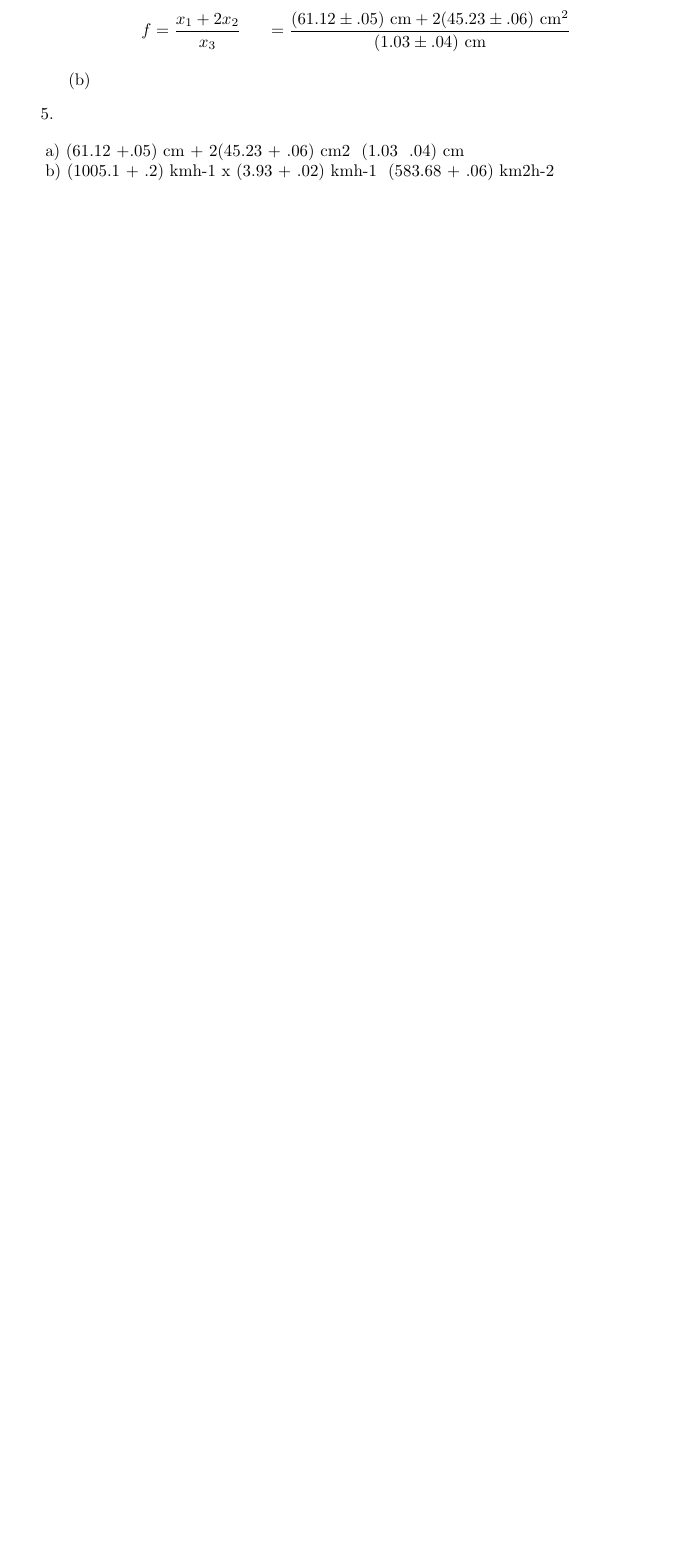
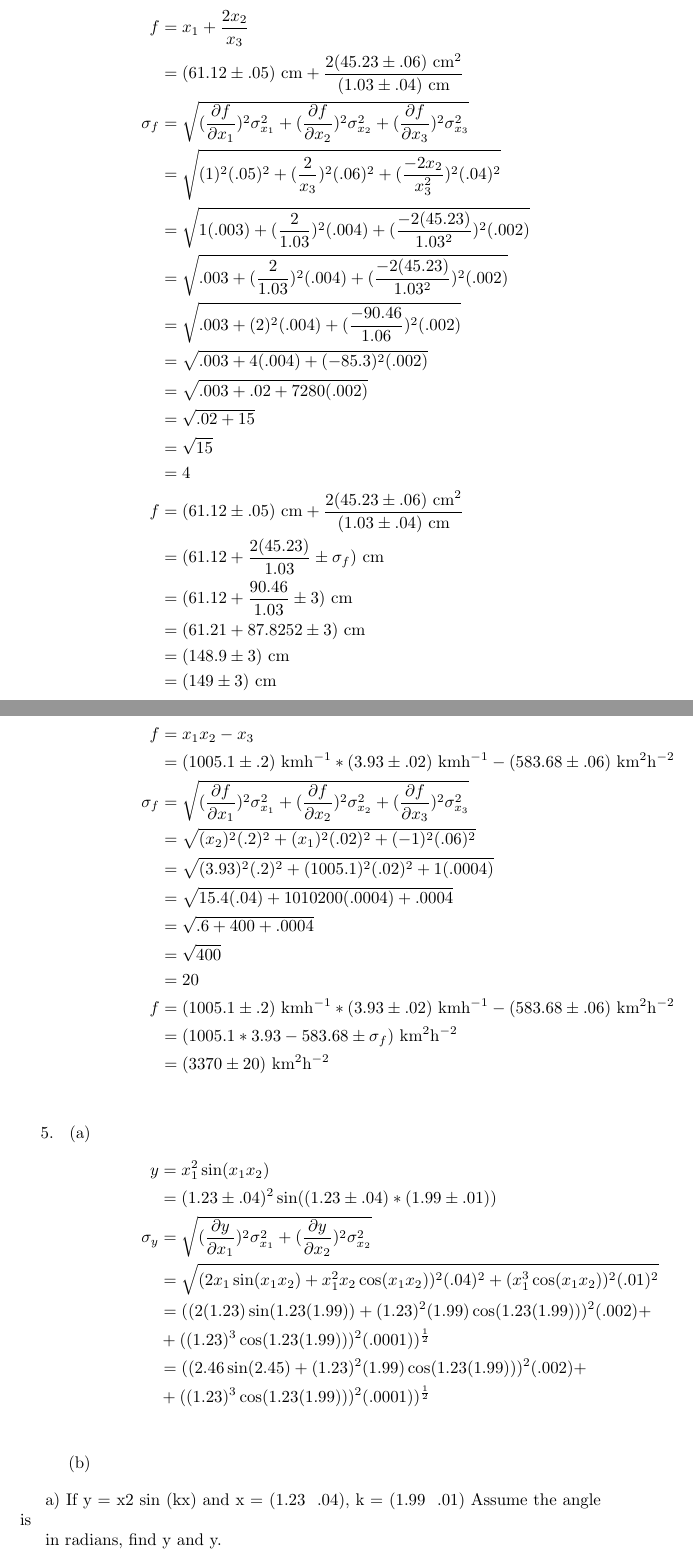
Before and after one commit to AndreyBorisKhesin/Grade-11-Physics-Assignments, a LaTeX problem sheet (Uncertainty Assignment.tex): part of page 5 of 5 before the commit and two parts of pages 6 and 7 of 7 after it, the two joined at a grey line, cut so that both start at the same text, the shorter picture padded with empty space. The pictures show the PDF file Uncertainty Assignment.pdf that the author committed with the source.

Commit message:
Major fixed and question 4.

```diff
--- a/Uncertainty Assignment.tex
+++ b/Uncertainty Assignment.tex
@@ -130,0 +125 @@ f &= \frac{x_{1}x_{2}}{x_{3}}\\
+&= \sqrt{.00009 + .0001}\\
@@ -139,15 +134,63 @@ f &= \frac{(1.23 \pm .02)\text{ ms}^{-1} * (2.637 \pm .003)\text{ ms}^{-1}}{(5.6
 \begin{enumerate}
 \item
 \begin{align*}
-f &= \frac{x_{1} + 2x_{2}}{x_{3}}
-&= \frac{(61.12 \pm .05)\text{ cm} + 2(45.23 \pm .06)\text{ cm}^2}{(1.03 \pm .04)\text{ cm}}
+f &= x_{1} + \frac{2x_{2}}{x_{3}}\\
+&= (61.12 \pm .05)\text{ cm} + \frac{2(45.23 \pm .06)\text{ cm}^2}{(1.03 \pm .04)\text{ cm}}\\
+\sigma_{f} &= \sqrt{(\frac{\partial f}{\partial x_{1}})^2\sigma_{x_{1}}^2 + (\frac{\partial f}{\partial x_{2}})^2\sigma_{x_{2}}^2 + (\frac{\partial f}{\partial x_{3}})^2\sigma_{x_{3}}^2}\\
+&= \sqrt{(1)^2(.05)^2 + (\frac{2}{x_{3}})^2(.06)^2 + (\frac{-2x_{2}}{x_{3}^2})^2(.04)^2}\\
+&= \sqrt{1(.003) + (\frac{2}{1.03})^2(.004) + (\frac{-2(45.23)}{1.03^2})^2(.002)}\\
+&= \sqrt{.003 + (\frac{2}{1.03})^2(.004) + (\frac{-2(45.23)}{1.03^2})^2(.002)}\\
+&= \sqrt{.003 + (2)^2(.004) + (\frac{-90.46}{1.06})^2(.002)}\\
+&= \sqrt{.003 + 4(.004) + (-85.3)^2(.002)}\\
+&= \sqrt{.003 + .02 + 7280(.002)}\\
+&= \sqrt{.02 + 15}\\
+&= \sqrt{15}\\
+&= 4\\
+f &= (61.12 \pm .05)\text{ cm} + \frac{2(45.23 \pm .06)\text{ cm}^2}{(1.03 \pm .04)\text{ cm}}\\
+&= (61.12 + \frac{2(45.23)}{1.03} \pm \sigma_{f})\text{ cm}\\
+&= (61.12 + \frac{90.46}{1.03} \pm 3)\text{ cm}\\
+&= (61.21 + 87.8252 \pm 3)\text{ cm}\\
+&= (148.9 \pm 3)\text{ cm}\\
+&= (149 \pm 3)\text{ cm}
+\end{align*}
+\item
+\begin{align*}
+f &= x_{1}x_{2} - x_{3}\\
+&= (1005.1 \pm .2)\text{ kmh}^{-1} * (3.93 \pm .02)\text{ kmh}^{-1} - (583.68 \pm .06)\text{ km}^2\text{h}^{-2}\\
+\sigma_{f} &= \sqrt{(\frac{\partial f}{\partial x_{1}})^2\sigma_{x_{1}}^2 + (\frac{\partial f}{\partial x_{2}})^2\sigma_{x_{2}}^2 + (\frac{\partial f}{\partial x_{3}})^2\sigma_{x_{3}}^2}\\
+&= \sqrt{(x_{2})^2(.2)^2 + (x_{1})^2(.02)^2 + (-1)^2(.06)^2}\\
+&= \sqrt{(3.93)^2(.2)^2 + (1005.1)^2(.02)^2 + 1(.0004)}\\
+&= \sqrt{15.4(.04) + 1010200(.0004) + .0004}\\
+&= \sqrt{.6 + 400 + .0004}\\
+&= \sqrt{400}\\
+&= 20\\
+f &= (1005.1 \pm .2)\text{ kmh}^{-1} * (3.93 \pm .02)\text{ kmh}^{-1} - (583.68 \pm .06)\text{ km}^2\text{h}^{-2}\\
+&= (1005.1 * 3.93 - 583.68 \pm \sigma_{f})\text{ km}^2\text{h}^{-2}\\
+&= (3370 \pm 20)\text{ km}^2\text{h}^{-2}\\
+\end{align*}
+\end{enumerate}
+\item
+\begin{enumerate}
+\item
+\begin{align*}
+y &= x_{1}^2\sin(x_{1}x_{2})\\
+&= (1.23 \pm .04)^2\sin((1.23 \pm .04) * (1.99 \pm .01))\\
+\sigma_{y} &= \sqrt{(\frac{\partial y}{\partial x_{1}})^2\sigma_{x_{1}}^2 + (\frac{\partial y}{\partial x_{2}})^2\sigma_{x_{2}}^2}\\
+&= \sqrt{(2x_{1}\sin(x_{1}x_{2}) + x_{1}^2x_{2}\cos(x_{1}x_{2}))^2(.04)^2 + (x_{1}^3\cos(x_{1}x_{2}))^2(.01)^2}\\
+&= ((2(1.23)\sin(1.23(1.99)) + (1.23)^2(1.99)\cos(1.23(1.99)))^2(.002) +\\
+&+ ((1.23)^3\cos(1.23(1.99)))^2(.0001))^\frac{1}{2}\\
+&= ((2.46\sin(2.45) + (1.23)^2(1.99)\cos(1.23(1.99)))^2(.002) +\\&+ ((1.23)^3\cos(1.23(1.99)))^2(.0001))^\frac{1}{2}\\
 \end{align*}
 \item
 \end{enumerate}
-\item
 \end{enumerate}
 
-a) (61.12 +.05) cm + 2(45.23 + .06) cm2 ÷ (1.03 ± .04) cm
 
-b) (1005.1 + .2) kmh-1 x (3.93 + .02) kmh-1 – (583.68 + .06) km2h-2
+a) If y = x2 sin (kx) and x = (1.23 ± .04), k = (1.99 ± .01) Assume the angle is
+
+in radians, find y and σy.
+
+b) If y = z3x2 ezx + x2z and x = (1.23 ± .04), z = (1.99 ± .01) Find y and
+
+σy.
 \end{document}
```
Also changed, not shown: Uncertainty Assignment.pdf, Uncertainty Assignment.tex (62 more changed lines).
